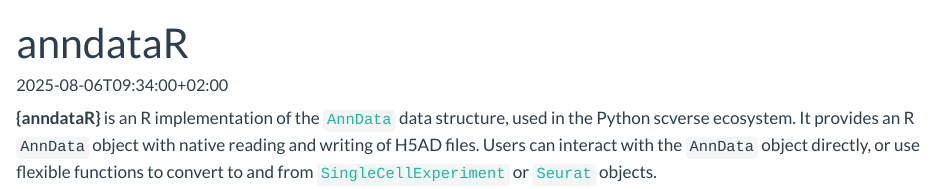
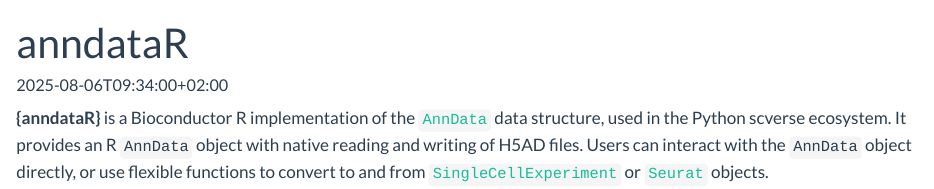
Before and after one commit to lazappi/lazappi.id.au, a Quarto document (projects/anndataR/index.qmd): the page in a window 1100 px wide, from its top. Rendered offline with R 4.5, knitr and Pandoc in place of Quarto, with nearby package versions.

Commit message:
Add Bioconductor link to anndataR

```diff
--- a/projects/anndataR/index.qmd
+++ b/projects/anndataR/index.qmd
@@ -20,10 +20,11 @@ links:
   code: https://github.com/scverse/anndataR
   doi: 10.1101/2025.08.18.669052
   website: https://anndatar.data-intuitive.com/
+  package: https://bioconductor.org/packages/anndataR
 image: thumbnail.png
 image-alt: anndataR logo
 ---
 
-**{anndataR}** is an R implementation of the [`AnnData`](https://anndata.readthedocs.io/en/latest/index.html) data structure, used in the Python scverse ecosystem.
+**{anndataR}** is a Bioconductor R implementation of the [`AnnData`](https://anndata.readthedocs.io/en/latest/index.html) data structure, used in the Python scverse ecosystem.
 It provides an R `AnnData` object with native reading and writing of H5AD files.
 Users can interact with the `AnnData` object directly, or use flexible functions to convert to and from  [`SingleCellExperiment`](https://bioconductor.org/packages/SingleCellExperiment/) or [`Seurat`](https://satijalab.org/seurat/) objects.
```
Also changed, not shown: 25 other files.
